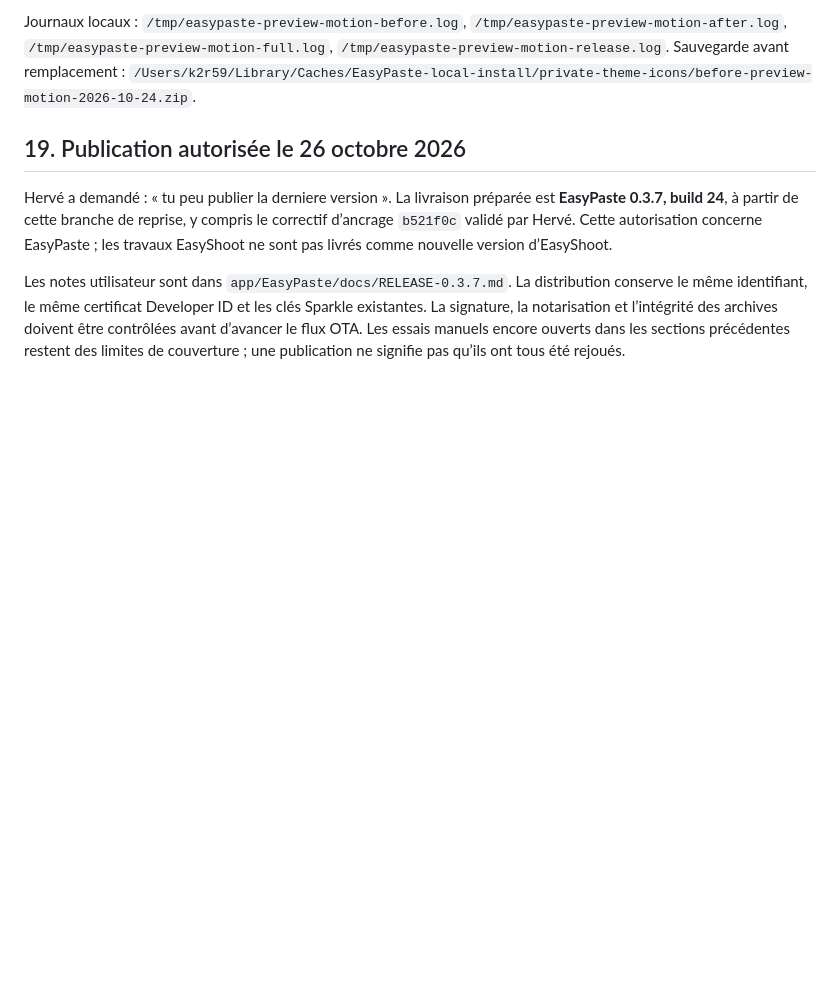
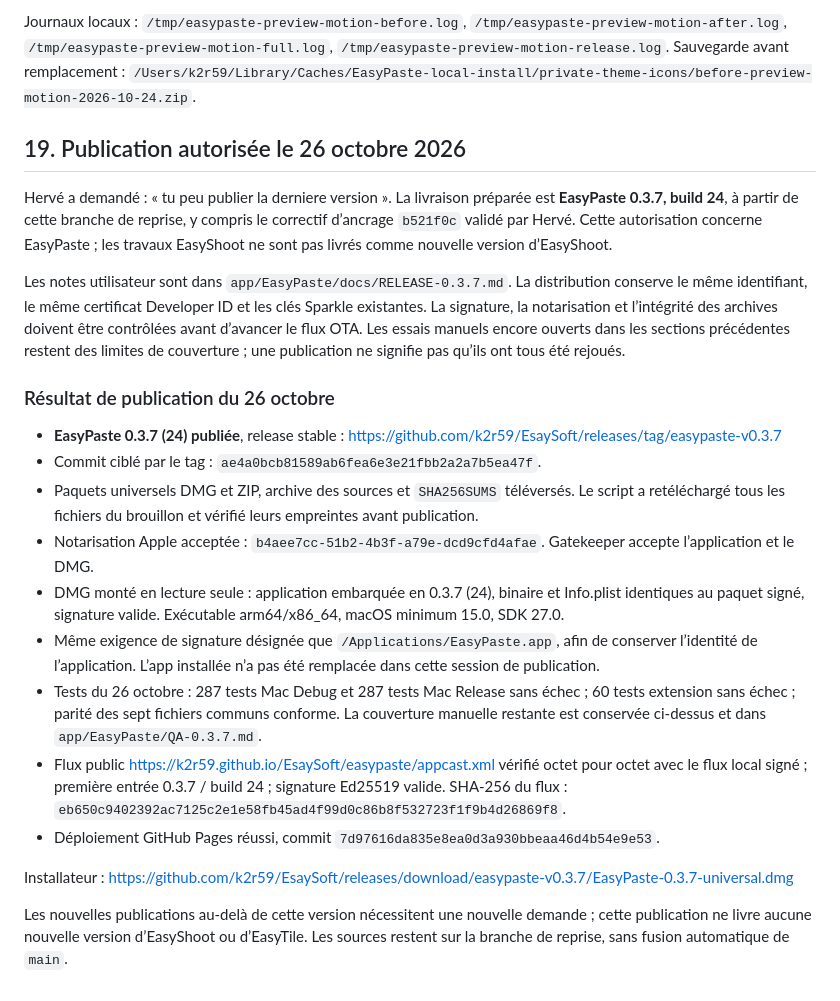
Before and after one commit to k2r59/EsaySoft, a Markdown page: docs/reprise/EASYPASTE-REPRISE-2026-10-24.md, the part around the change. Drawn GitHub-style; blank space fills up the shorter version.

Commit message:
docs: record verified EasyPaste 0.3.7 publication

```diff
--- a/docs/reprise/EASYPASTE-REPRISE-2026-10-24.md
+++ b/docs/reprise/EASYPASTE-REPRISE-2026-10-24.md
@@ -668,3 +668,20 @@ Journaux locaux : `/tmp/easypaste-preview-motion-before.log`, `/tmp/easypaste-pr
 Hervé a demandé : « tu peu publier la derniere version ». La livraison préparée est **EasyPaste 0.3.7, build 24**, à partir de cette branche de reprise, y compris le correctif d’ancrage `b521f0c` validé par Hervé. Cette autorisation concerne EasyPaste ; les travaux EasyShoot ne sont pas livrés comme nouvelle version d’EasyShoot.
 
 Les notes utilisateur sont dans `app/EasyPaste/docs/RELEASE-0.3.7.md`. La distribution conserve le même identifiant, le même certificat Developer ID et les clés Sparkle existantes. La signature, la notarisation et l’intégrité des archives doivent être contrôlées avant d’avancer le flux OTA. Les essais manuels encore ouverts dans les sections précédentes restent des limites de couverture ; une publication ne signifie pas qu’ils ont tous été rejoués.
+
+
+### Résultat de publication du 26 octobre
+
+- **EasyPaste 0.3.7 (24) publiée**, release stable : https://github.com/k2r59/EsaySoft/releases/tag/easypaste-v0.3.7
+- Commit ciblé par le tag : `ae4a0bcb81589ab6fea6e3e21fbb2a2a7b5ea47f`.
+- Paquets universels DMG et ZIP, archive des sources et `SHA256SUMS` téléversés. Le script a retéléchargé tous les fichiers du brouillon et vérifié leurs empreintes avant publication.
+- Notarisation Apple acceptée : `b4aee7cc-51b2-4b3f-a79e-dcd9cfd4afae`. Gatekeeper accepte l’application et le DMG.
+- DMG monté en lecture seule : application embarquée en 0.3.7 (24), binaire et Info.plist identiques au paquet signé, signature valide. Exécutable arm64/x86_64, macOS minimum 15.0, SDK 27.0.
+- Même exigence de signature désignée que `/Applications/EasyPaste.app`, afin de conserver l’identité de l’application. L’app installée n’a pas été remplacée dans cette session de publication.
+- Tests du 26 octobre : 287 tests Mac Debug et 287 tests Mac Release sans échec ; 60 tests extension sans échec ; parité des sept fichiers communs conforme. La couverture manuelle restante est conservée ci-dessus et dans `app/EasyPaste/QA-0.3.7.md`.
+- Flux public https://k2r59.github.io/EsaySoft/easypaste/appcast.xml vérifié octet pour octet avec le flux local signé ; première entrée 0.3.7 / build 24 ; signature Ed25519 valide. SHA-256 du flux : `eb650c9402392ac7125c2e1e58fb45ad4f99d0c86b8f532723f1f9b4d26869f8`.
+- Déploiement GitHub Pages réussi, commit `7d97616da835e8ea0d3a930bbeaa46d4b54e9e53`.
+
+Installateur : https://github.com/k2r59/EsaySoft/releases/download/easypaste-v0.3.7/EasyPaste-0.3.7-universal.dmg
+
+Les nouvelles publications au-delà de cette version nécessitent une nouvelle demande ; cette publication ne livre aucune nouvelle version d’EasyShoot ou d’EasyTile. Les sources restent sur la branche de reprise, sans fusion automatique de `main`.
```
